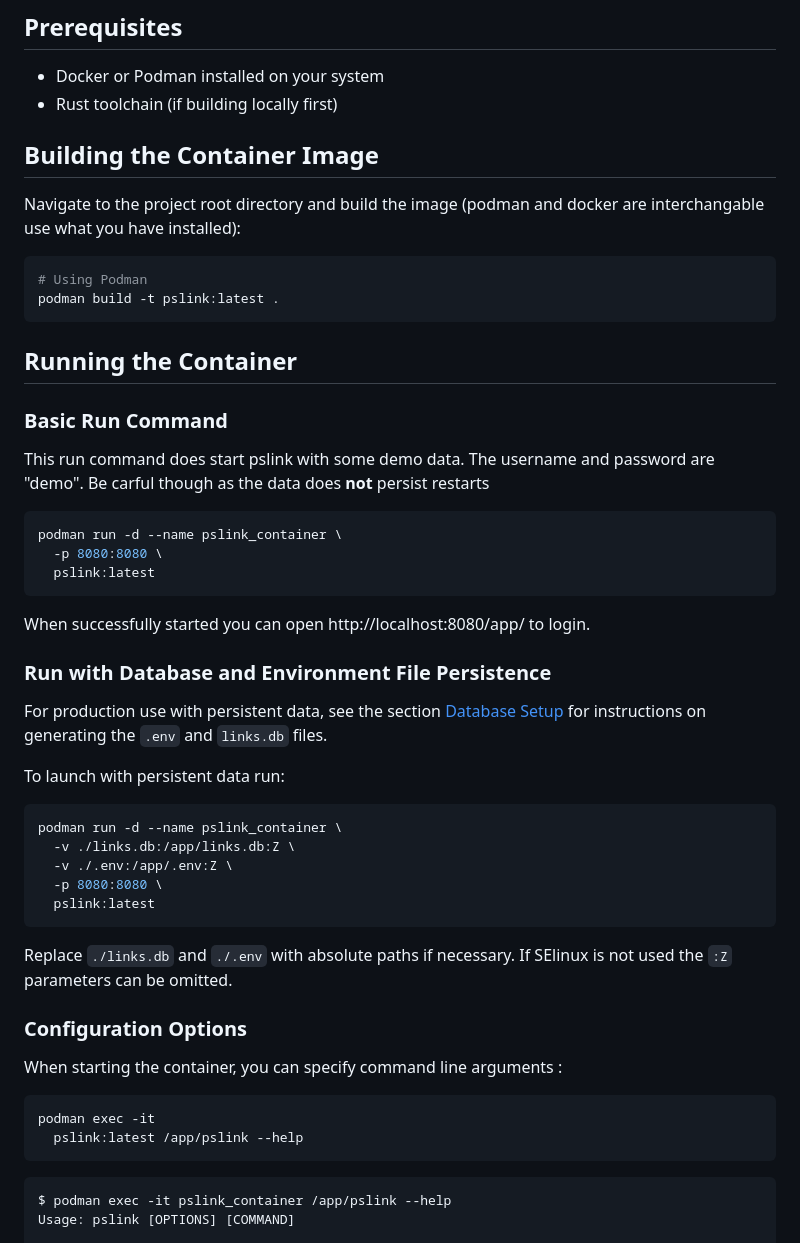
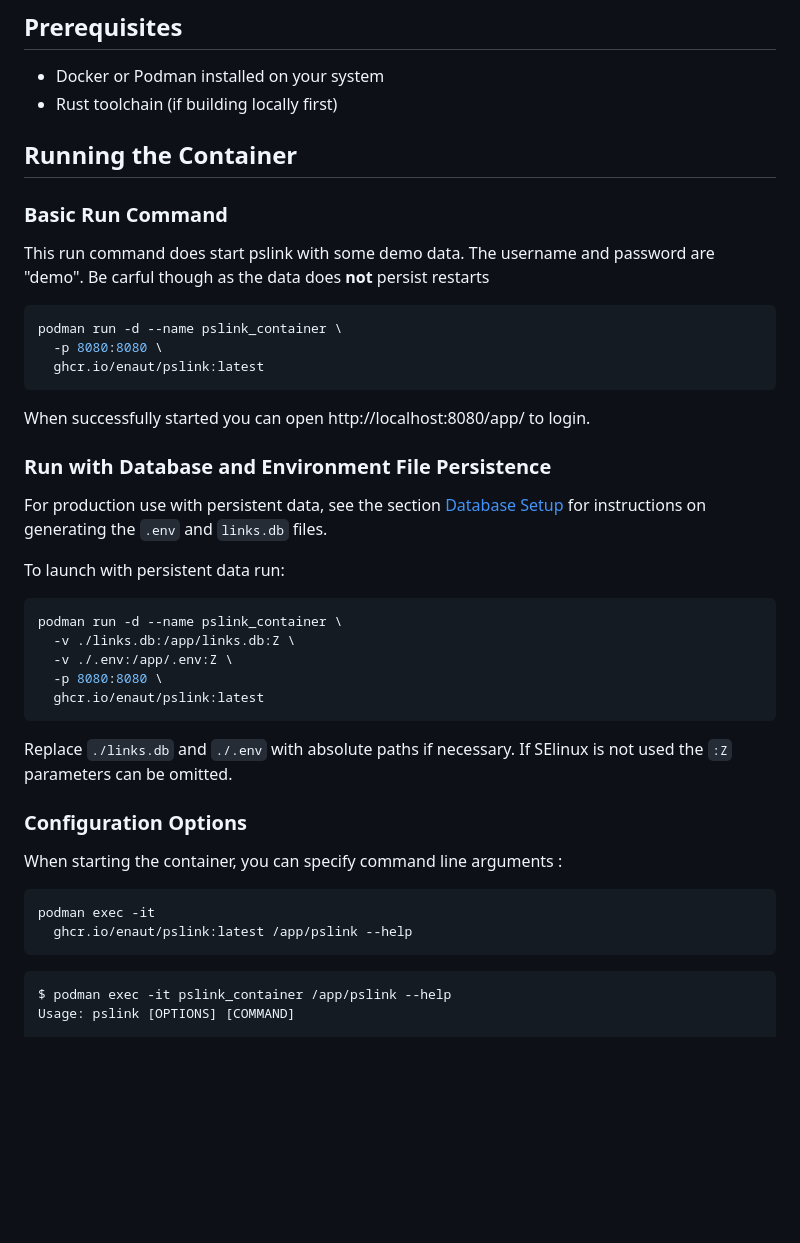
Before and after one commit to enaut/pslink, a Markdown page: doc/BuildContainer.md, the part around one of its changes. Rendered like a GitHub page; blank space fills up the shorter version.

````diff
--- a/doc/BuildContainer.md
+++ b/doc/BuildContainer.md
@@ -7,14 +7,7 @@ This document describes how to build and run the Pslink server using containers.
 - Docker or Podman installed on your system
 - Rust toolchain (if building locally first)
 
-## Building the Container Image
 
-Navigate to the project root directory and build the image (podman and docker are interchangable use what you have installed):
-
-```bash
-# Using Podman
-podman build -t pslink:latest .
-```
 
 ## Running the Container
 
@@ -25,7 +18,7 @@ This run command does start pslink with some demo data. The username and passwor
 ```bash
 podman run -d --name pslink_container \
   -p 8080:8080 \
-  pslink:latest
+  ghcr.io/enaut/pslink:latest
 ```
 
 When successfully started you can open http://localhost:8080/app/ to login.
@@ -41,7 +34,7 @@ podman run -d --name pslink_container \
   -v ./links.db:/app/links.db:Z \
   -v ./.env:/app/.env:Z \
   -p 8080:8080 \
-  pslink:latest
+  ghcr.io/enaut/pslink:latest
 ```
 
 Replace `./links.db` and `./.env` with absolute paths if necessary. If SElinux is not used the `:Z` parameters can be omitted.
@@ -52,7 +45,7 @@ When starting the container, you can specify command line arguments :
 
 ```bash
 podman exec -it
-  pslink:latest /app/pslink --help
+  ghcr.io/enaut/pslink:latest /app/pslink --help
 ```
 
 ```
````
Also changed, not shown: other parts of doc/BuildContainer.md (+12 -3 lines), README.md (+10 -4 lines).
